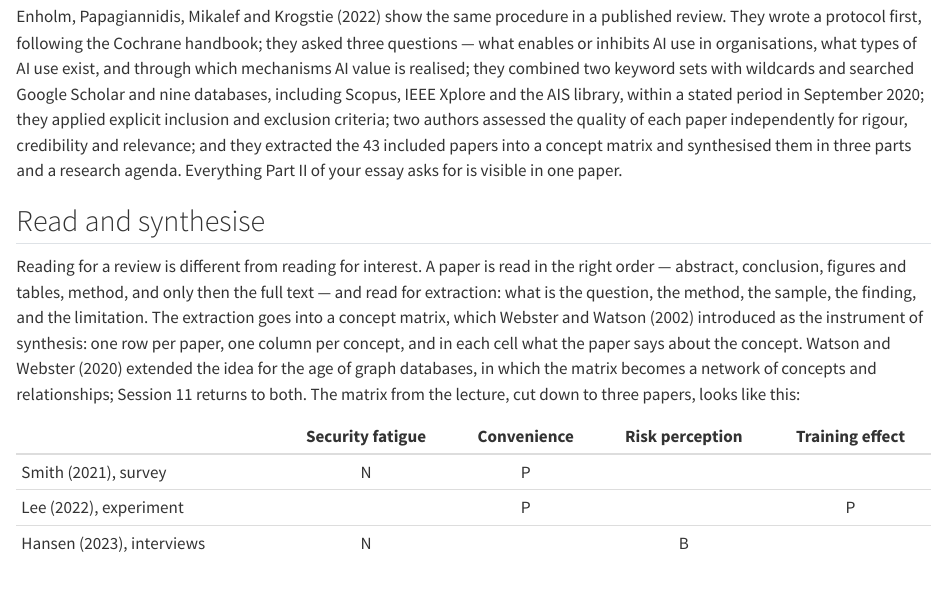
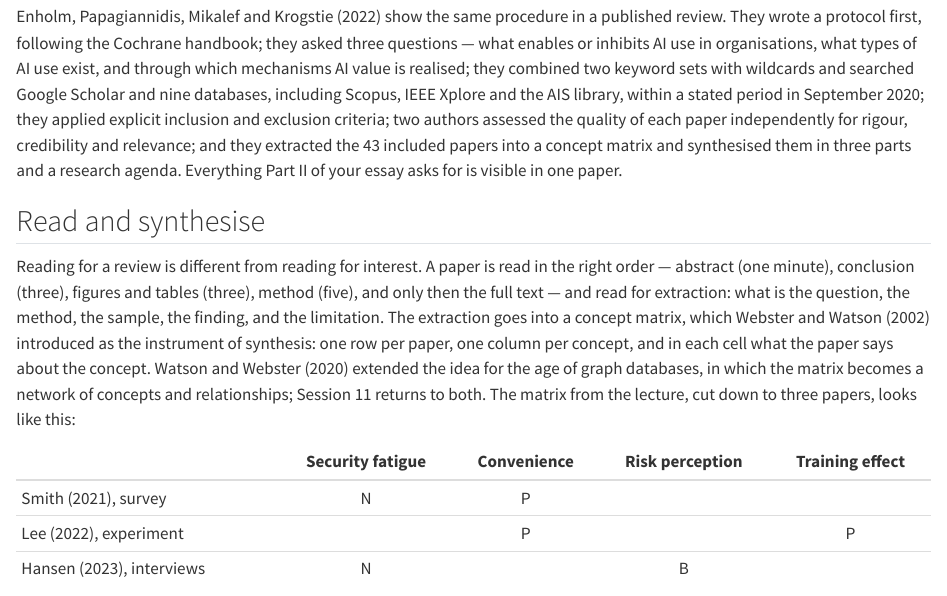
Before and after one commit to tamling/ikt448, a Quarto document (chapters/05-reviewing-the-literature.qmd): the page in a window 1100 px wide, from 1760 px down. Rendered offline with R 4.5, knitr and Pandoc in place of Quarto, with nearby package versions.

Commit message:
ch05: reading order with indicative times
Annotation: sV6EjMhpEfGpqR-DJh8rgw
Type: oversimplified
Origin: author

```diff
--- a/chapters/05-reviewing-the-literature.qmd
+++ b/chapters/05-reviewing-the-literature.qmd
@@ -46,7 +46,7 @@ Enholm, Papagiannidis, Mikalef and Krogstie (2022) show the same procedure in a
 
 ## Read and synthesise {#sec-05-read-and-synthesise}
 
-Reading for a review is different from reading for interest. A paper is read in the right order --- abstract, conclusion, figures and tables, method, and only then the full text --- and read for extraction: what is the question, the method, the sample, the finding, and the limitation. The extraction goes into a concept matrix, which Webster and Watson (2002) introduced as the instrument of synthesis: one row per paper, one column per concept, and in each cell what the paper says about the concept. Watson and Webster (2020) extended the idea for the age of graph databases, in which the matrix becomes a network of concepts and relationships; Session 11 returns to both. The matrix from the lecture, cut down to three papers, looks like this:
+Reading for a review is different from reading for interest. A paper is read in the right order --- abstract (one minute), conclusion (three), figures and tables (three), method (five), and only then the full text --- and read for extraction: what is the question, the method, the sample, the finding, and the limitation. The extraction goes into a concept matrix, which Webster and Watson (2002) introduced as the instrument of synthesis: one row per paper, one column per concept, and in each cell what the paper says about the concept. Watson and Webster (2020) extended the idea for the age of graph databases, in which the matrix becomes a network of concepts and relationships; Session 11 returns to both. The matrix from the lecture, cut down to three papers, looks like this:
 
 ::: {#tbl-05-matrix-example}
                                **Security fatigue**   **Convenience**   **Risk perception**   **Training effect**
```
Also changed, not shown: legacy/IKT448_Script.tex.
